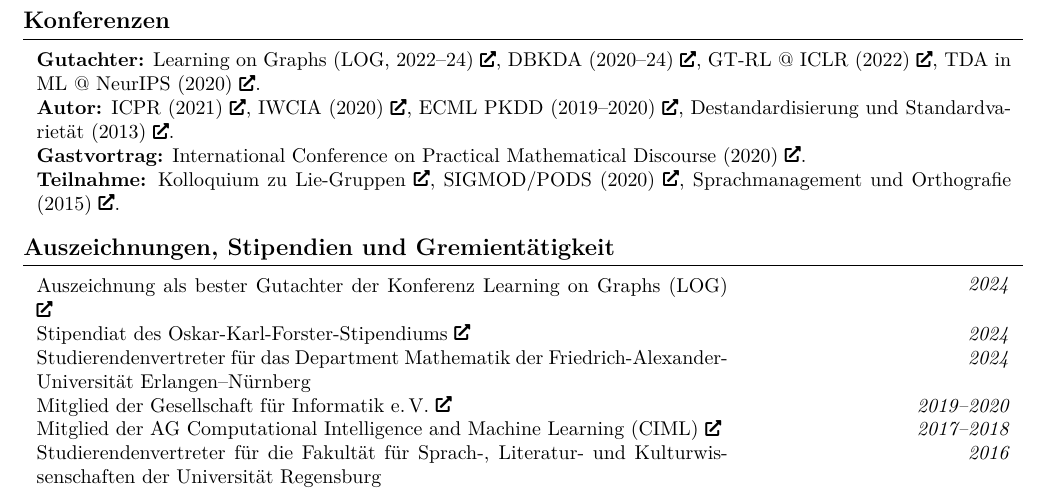
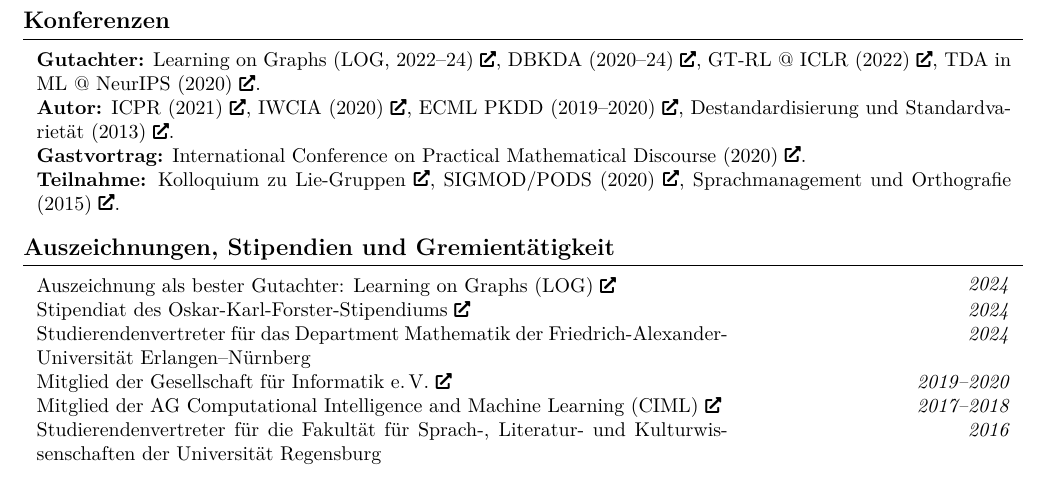
Before and after one commit to karhunenloeve/Resume, a LaTeX CV (resume.tex): part of page 3 of 3, cut so that both start at the same text. Compiled offline with pdfLaTeX.

Commit message:
typography perfect

```diff
--- a/resume.tex
+++ b/resume.tex
@@ -429,7 +429,7 @@
 
 \section{Auszeichnungen, Stipendien und Gremientätigkeit}
 \begin{twocolentry}{\textit{2024}}
-  \href{https://logconference.org/program-committee/}{Auszeichnung als bester Gutachter der Konferenz Learning on Graphs (LOG)}
+  \href{https://logconference.org/program-committee/}{Auszeichnung als bester Gutachter: Learning on Graphs (LOG)}
 \end{twocolentry}
 \begin{twocolentry}{\textit{2024}}
   \href{https://www.stmwk.bayern.de/studenten/foerderung-und-stipendien/forster-stipendium.html}{Stipendiat des Oskar-Karl-Forster-Stipendiums}
```
Also changed, not shown: resume.pdf.
